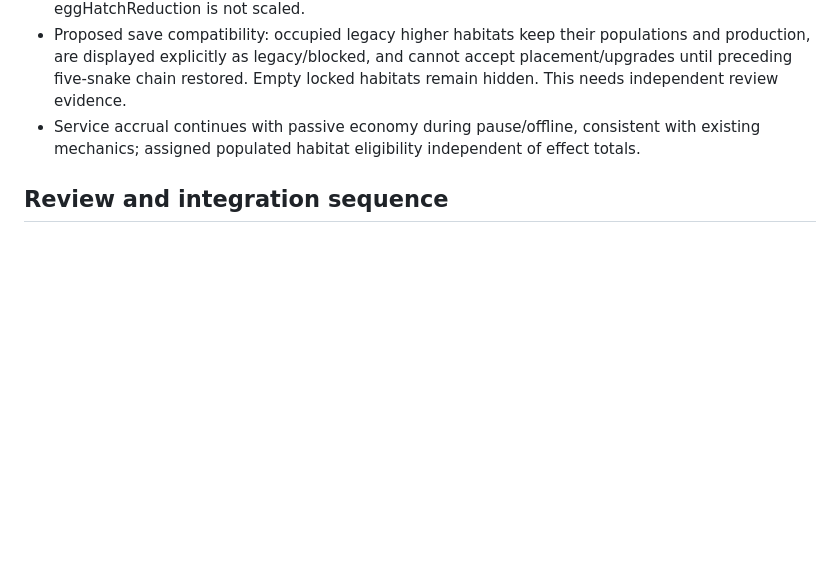
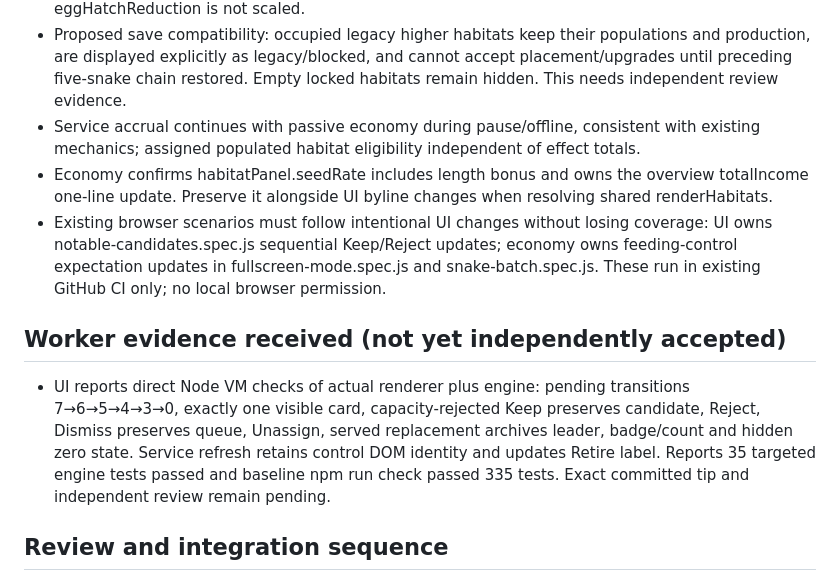
Before and after one commit to wehinson/IdleSnake, a Markdown page: BATCH_REVIEW.md, the part around the change. Drawn GitHub-style; blank space fills up the shorter version.

Commit message:
docs(batch): retain UI evidence and shared income merge requirement
Why:
- Preserve worker evidence and overlap decisions before independent review.

What changed:
- Recorded UI candidate and service VM self-check results as unreviewed evidence.
- Assigned existing browser spec adaptations and retained economy totalIncome ownership.

Verification:
- git diff --check passed; no feature changes or local browser execution.

```diff
--- a/BATCH_REVIEW.md
+++ b/BATCH_REVIEW.md
@@ -38,6 +38,12 @@ Each checkout is a sibling under `C:/Users/wehin/.t3/worktrees/IdleSnake/`. Work
 - Keep activation.perSnakeRates as scaled production; add activation.upkeepPerSnakeRates for unchanged adult costs and habitatProvisionOutputs for producer labels. habitatPanel exposes per-habitat seedRate/branchRate/provisionRate/foragerRate and base/current effect fields; eggHatchReduction is not scaled.
 - Proposed save compatibility: occupied legacy higher habitats keep their populations and production, are displayed explicitly as legacy/blocked, and cannot accept placement/upgrades until preceding five-snake chain restored. Empty locked habitats remain hidden. This needs independent review evidence.
 - Service accrual continues with passive economy during pause/offline, consistent with existing mechanics; assigned populated habitat eligibility independent of effect totals.
+- Economy confirms habitatPanel.seedRate includes length bonus and owns the overview totalIncome one-line update. Preserve it alongside UI byline changes when resolving shared renderHabitats.
+- Existing browser scenarios must follow intentional UI changes without losing coverage: UI owns notable-candidates.spec.js sequential Keep/Reject updates; economy owns feeding-control expectation updates in fullscreen-mode.spec.js and snake-batch.spec.js. These run in existing GitHub CI only; no local browser permission.
+
+## Worker evidence received (not yet independently accepted)
+
+- UI reports direct Node VM checks of actual renderer plus engine: pending transitions 7→6→5→4→3→0, exactly one visible card, capacity-rejected Keep preserves candidate, Reject, Dismiss preserves queue, Unassign, served replacement archives leader, badge/count and hidden zero state. Service refresh retains control DOM identity and updates Retire label. Reports 35 targeted engine tests passed and baseline npm run check passed 335 tests. Exact committed tip and independent review remain pending.
 
 ## Review and integration sequence
 
```
